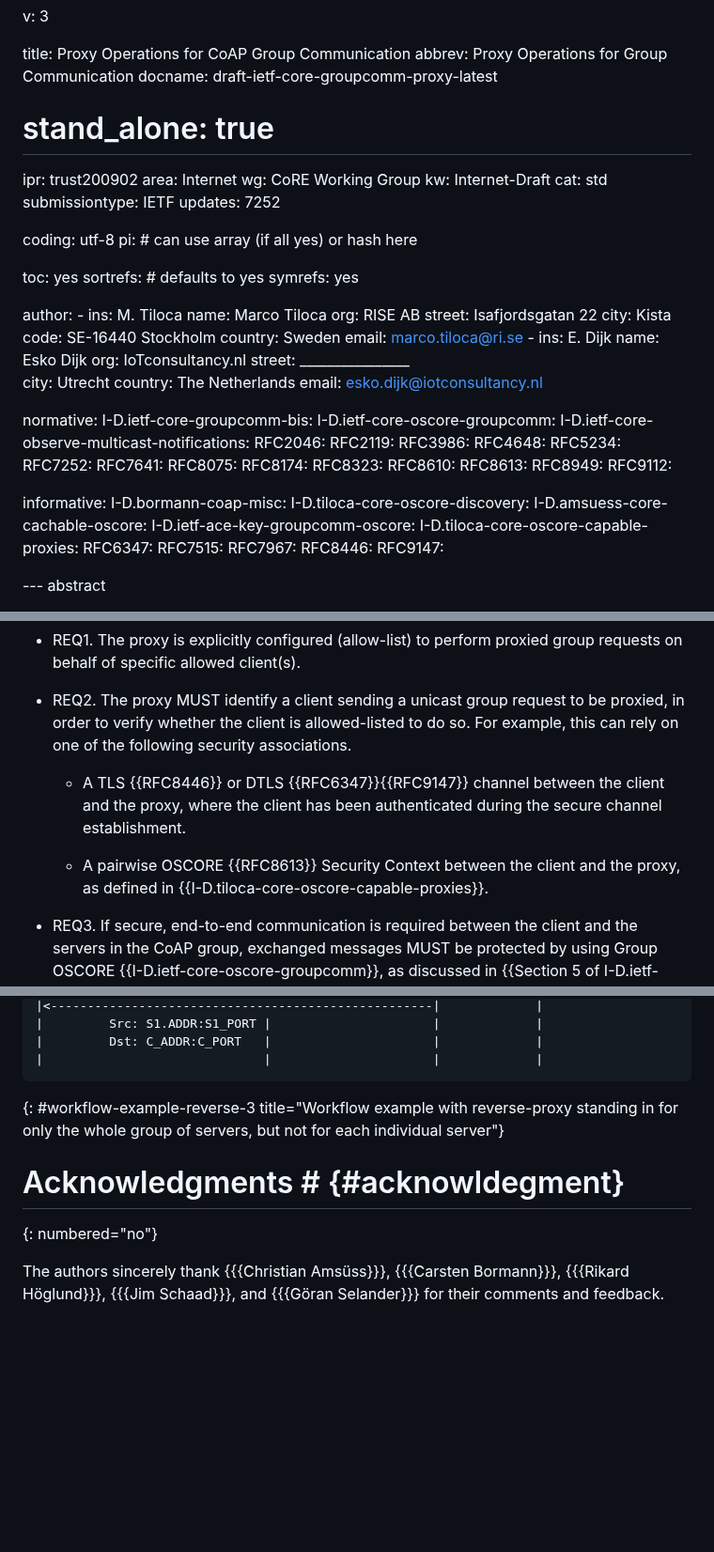
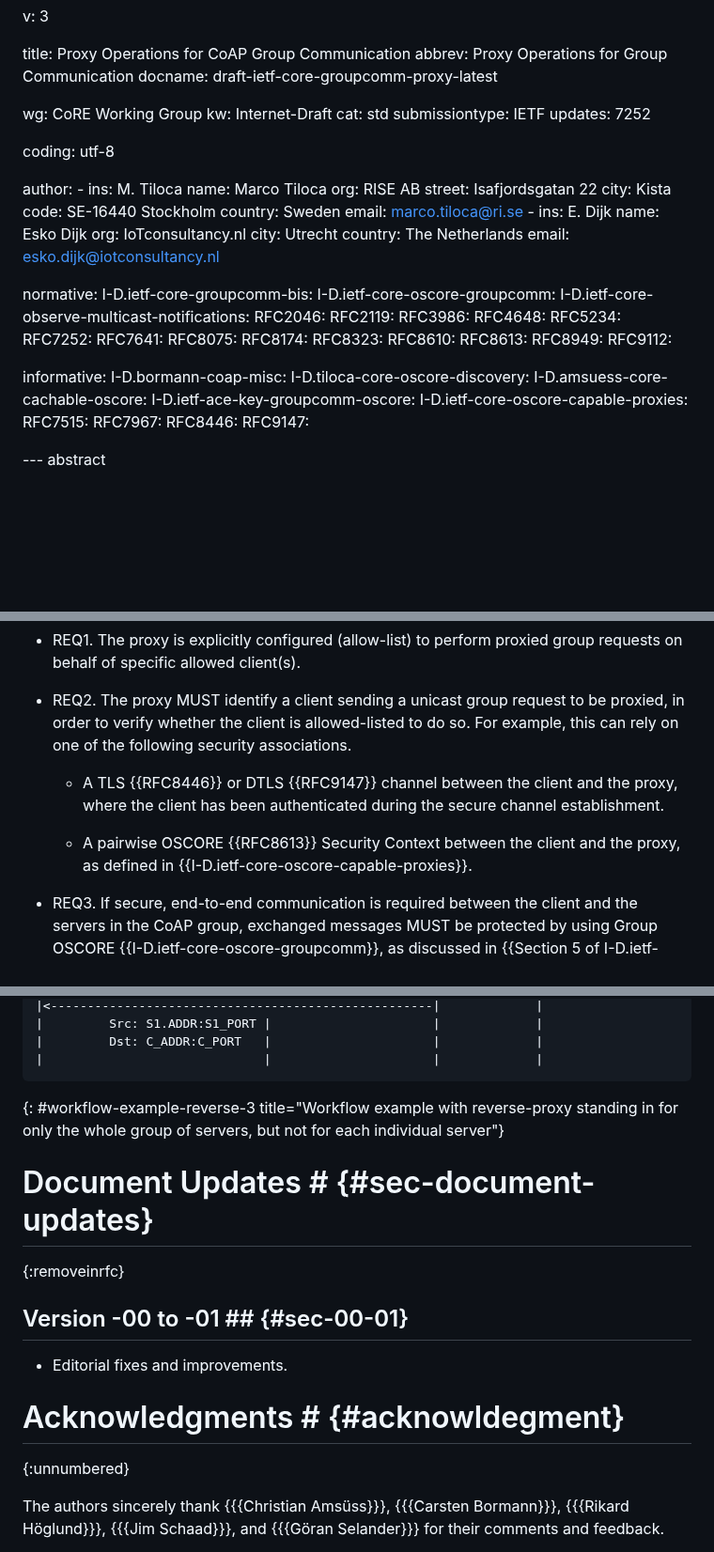
Before and after one commit to core-wg/groupcomm-proxy, a Markdown page: draft-ietf-core-groupcomm-proxy.md, 3 parts joined by grey strips. Shown at 94% size. Rendered like a GitHub page; blank space fills up the shorter version.

```diff
--- a/draft-ietf-core-groupcomm-proxy.md
+++ b/draft-ietf-core-groupcomm-proxy.md
@@ -5,11 +5,6 @@ title: Proxy Operations for CoAP Group Communication
 abbrev: Proxy Operations for Group Communication
 docname: draft-ietf-core-groupcomm-proxy-latest
 
-
-# stand_alone: true
-
-ipr: trust200902
-area: Internet
 wg: CoRE Working Group
 kw: Internet-Draft
 cat: std
@@ -17,11 +12,6 @@ submissiontype: IETF
 updates: 7252
 
 coding: utf-8
-pi:    # can use array (if all yes) or hash here
-
-  toc: yes
-  sortrefs:   # defaults to yes
-  symrefs: yes
 
 author:
       -
@@ -37,7 +27,6 @@ author:
         ins: E. Dijk
         name: Esko Dijk
         org:    IoTconsultancy.nl
-        street: \________________\
         city: Utrecht
         country: The Netherlands
         email: esko.dijk@iotconsultancy.nl
@@ -66,8 +55,7 @@ informative:
   I-D.tiloca-core-oscore-discovery:
   I-D.amsuess-core-cachable-oscore:
   I-D.ietf-ace-key-groupcomm-oscore:
-  I-D.tiloca-core-oscore-capable-proxies:
-  RFC6347:
+  I-D.ietf-core-oscore-capable-proxies:
   RFC7515:
   RFC7967:
   RFC8446:
@@ -252,9 +240,9 @@ This document assumes that the following requirements are fulfilled.
 
 * REQ2. The proxy MUST identify a client sending a unicast group request to be proxied, in order to verify whether the client is allowed-listed to do so. For example, this can rely on one of the following security associations.
 
-    * A TLS {{RFC8446}} or DTLS {{RFC6347}}{{RFC9147}} channel between the client and the proxy, where the client has been authenticated during the secure channel establishment.
-
-    * A pairwise OSCORE {{RFC8613}} Security Context between the client and the proxy, as defined in {{I-D.tiloca-core-oscore-capable-proxies}}.
+    * A TLS {{RFC8446}} or DTLS {{RFC9147}} channel between the client and the proxy, where the client has been authenticated during the secure channel establishment.
+
+    * A pairwise OSCORE {{RFC8613}} Security Context between the client and the proxy, as defined in {{I-D.ietf-core-oscore-capable-proxies}}.
 
 * REQ3. If secure, end-to-end communication is required between the client and the servers in the CoAP group, exchanged messages MUST be protected by using Group OSCORE {{I-D.ietf-core-oscore-groupcomm}}, as discussed in {{Section 5 of I-D.ietf-core-groupcomm-bis}}. This requires the client and the servers to have previously joined the correct OSCORE group, for instance by using the approach described in {{I-D.ietf-ace-key-groupcomm-oscore}}. The correct OSCORE group to join can be pre-configured or alternatively discovered, for instance by using the approach described in {{I-D.tiloca-core-oscore-discovery}}.
 
@@ -1501,8 +1489,15 @@ C                              P                      S1           S2
 ~~~~~~~~~~~
 {: #workflow-example-reverse-3 title="Workflow example with reverse-proxy standing in for only the whole group of servers, but not for each individual server"}
 
+# Document Updates # {#sec-document-updates}
+{:removeinrfc}
+
+## Version -00 to -01 ## {#sec-00-01}
+
+* Editorial fixes and improvements.
+
 # Acknowledgments # {#acknowldegment}
-{: numbered="no"}
+{:unnumbered}
 
 The authors sincerely thank {{{Christian Amsüss}}}, {{{Carsten Bormann}}}, {{{Rikard Höglund}}}, {{{Jim Schaad}}}, and {{{Göran Selander}}} for their comments and feedback.
 
```
Also changed, not shown: other parts of draft-ietf-core-groupcomm-proxy.md (+8 -8 lines).
